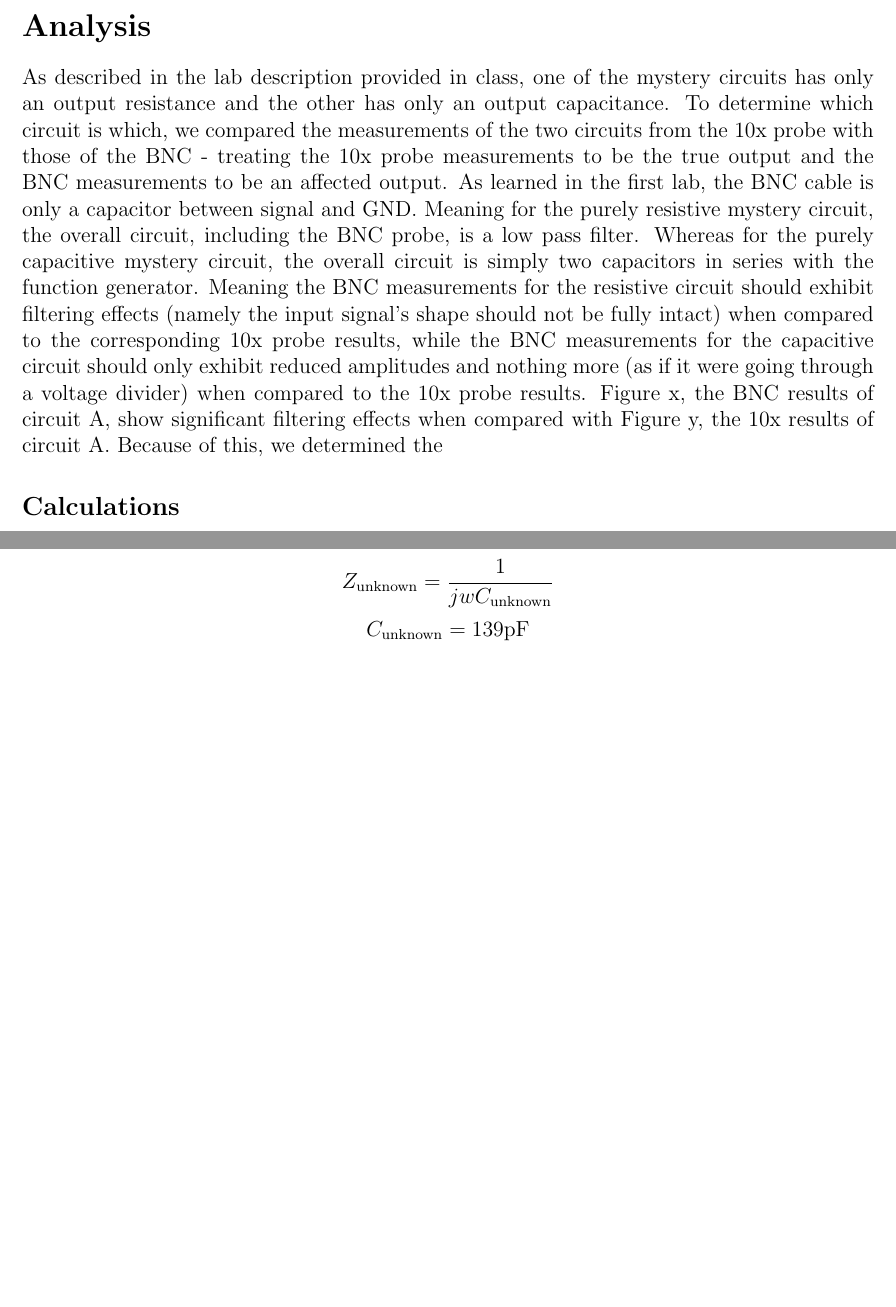
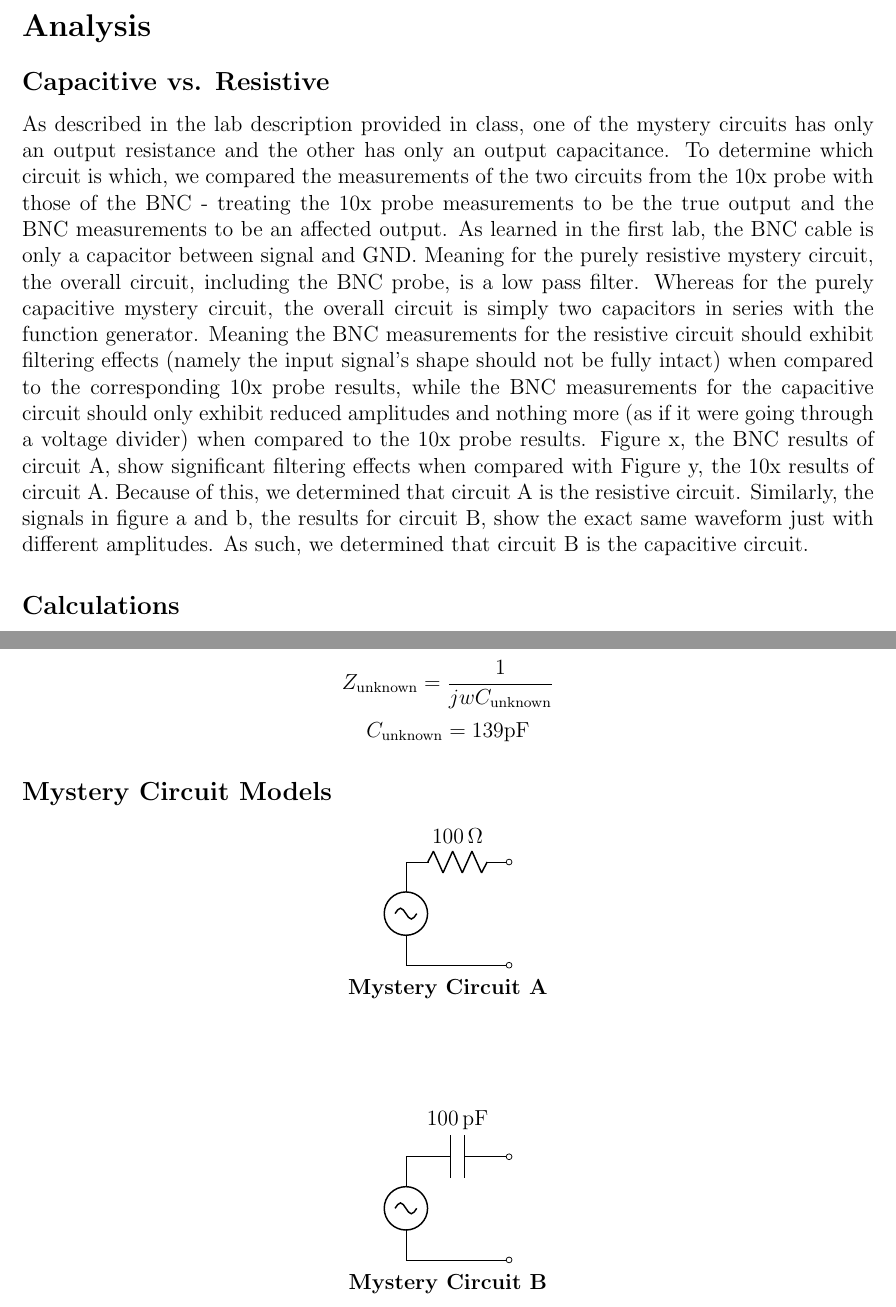
Before and after one commit to courtneykeeler/E153_Labs, a LaTeX document (E153_2.tex): two parts of pages 5 and 6 of 6, joined at a grey line, cut so that both start at the same text, the shorter picture padded with empty space. Compiled offline with pdfLaTeX.

Commit message:
added preliminary circuit diagrams

```diff
--- a/E153_2.tex
+++ b/E153_2.tex
@@ -5,7 +5,9 @@
 \usepackage{amsmath}
 \usepackage[font=small,labelfont=bf]{caption}
 \usepackage[justification=centering]{caption}
+\usepackage{tikz}
 \usepackage{circuitikz}
+\usepackage{siunitx}
 \newlength \figwidth
 \setlength \figwidth {0.75\linewidth}
 
@@ -86,7 +88,10 @@ The fundamental frequency of the waveform shown in Figures \ref{fig:bnc_circuit_
 \end{table}
 
 \section*{Analysis}
-As described in the lab description provided in class, one of the mystery circuits has only an output resistance and the other has only an output capacitance. To determine which circuit is which, we compared the measurements of the two circuits from the 10x probe with those of the BNC - treating the 10x probe measurements to be the true output and the BNC measurements to be an affected output. As learned in the first lab, the BNC cable is only a capacitor between signal and GND. Meaning for the purely resistive mystery circuit, the overall circuit, including the BNC probe, is a low pass filter. Whereas for the purely capacitive mystery circuit, the overall circuit is simply two capacitors in series with the function generator. Meaning the BNC measurements for the resistive circuit should exhibit filtering effects (namely the input signal's shape should not be fully intact) when compared to the corresponding 10x probe results, while the BNC measurements for the capacitive circuit should only exhibit reduced amplitudes and nothing more (as if it were going through a voltage divider) when compared to the 10x probe results. Figure x, the BNC results of circuit A, show significant filtering effects when compared with Figure y, the 10x results of circuit A. Because of this, we determined the
+
+\subsection*{Capacitive vs. Resistive}
+As described in the lab description provided in class, one of the mystery circuits has only an output resistance and the other has only an output capacitance. To determine which circuit is which, we compared the measurements of the two circuits from the 10x probe with those of the BNC - treating the 10x probe measurements to be the true output and the BNC measurements to be an affected output. As learned in the first lab, the BNC cable is only a capacitor between signal and GND. Meaning for the purely resistive mystery circuit, the overall circuit, including the BNC probe, is a low pass filter. Whereas for the purely capacitive mystery circuit, the overall circuit is simply two capacitors in series with the function generator. Meaning the BNC measurements for the resistive circuit should exhibit filtering effects (namely the input signal's shape should not be fully intact) when compared to the corresponding 10x probe results, while the BNC measurements for the capacitive circuit should only exhibit reduced amplitudes and nothing more (as if it were going through a voltage divider) when compared to the 10x probe results. Figure x, the BNC results of circuit A, show significant filtering effects when compared with Figure y, the 10x results of circuit A. Because of this, we determined that circuit A is the resistive circuit. Similarly, the signals in figure a and b, the results for circuit B, show the exact same waveform just with different amplitudes. As such, we determined that circuit B is the capacitive circuit.
+
 
 \subsection*{Calculations}
 We can ignore the resistive elements of the circuits because we know the fundamental frequency of the mystery circuits is 20.33 kHz, which is much greater than 1 kHz, the frequency at which the contribution from resistive and reactive elements are roughly the same. At frequencies higher than 1 kHz, the effects of the resistive elements are negligible.
@@ -112,6 +117,23 @@ $$
 C_{\text{unknown}} = 139 \text{pF}
 $$
 
+\subsection*{Mystery Circuit Models}
+\begin{center}
+\begin{circuitikz} \draw
+ (0,0) to[sinusoidal voltage source] (0,2)
+ (0,0) to[short, -o] (2,0)
+ (0,2) to[R=$\SI{100}{\ohm}$, -o] (2,2)
+;\end{circuitikz} \\
+\textbf{Mystery Circuit A}
 
+\vspace{2cm}
+
+\begin{circuitikz} \draw
+ (0,0) to[sinusoidal voltage source] (0,2)
+ (0,0) to[short, -o] (2,0)
+ (0,2) to[C=$\SI{100}{\pico\farad}$, -o] (2,2)
+;\end{circuitikz} \\
+\textbf{Mystery Circuit B}
+\end{center}
 
 \end{document}
```
